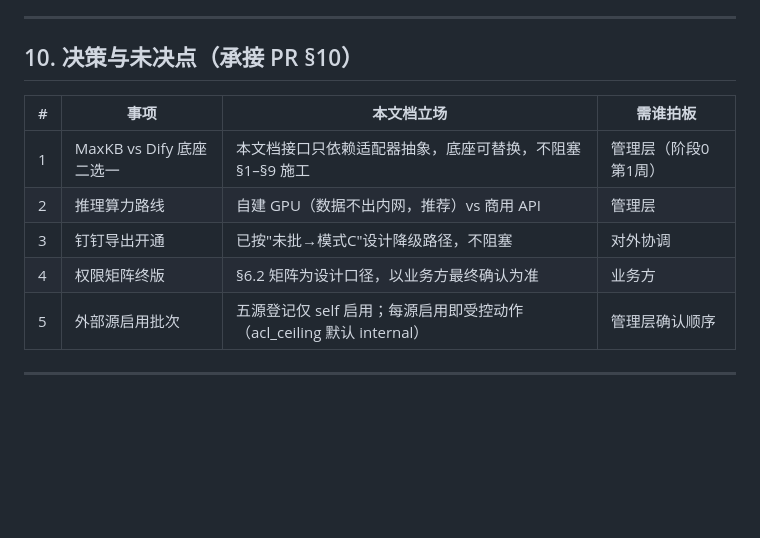
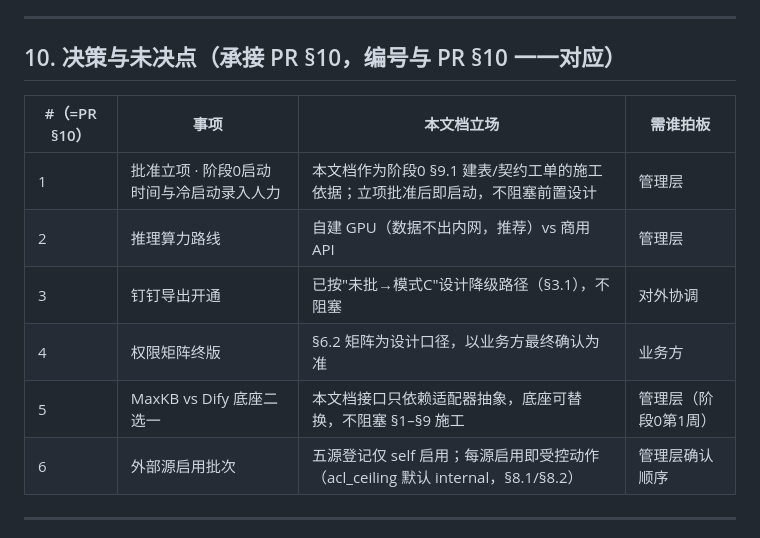
Before and after one commit to fire2050/keti-studio-ai-platform-pages, a Markdown page: 附录A-多源接入详细设计-DES-v1.0.md, the part around the change. GitHub-like rendering; blank space fills up the shorter version.

Commit message:
docs(DES v1.0): 修正 §10——补回 PR#1 批准立项、编号与 PR §10 一一对应、加内部锚点

```diff
--- a/附录A-多源接入详细设计-DES-v1.0.md
+++ b/附录A-多源接入详细设计-DES-v1.0.md
@@ -468,15 +468,16 @@ function canRead(role: Role, doc: CanonicalDoc, level: VisLevel): boolean {
 
 ---
 
-## 10. 决策与未决点（承接 PR §10）
+## 10. 决策与未决点（承接 PR §10，编号与 PR §10 一一对应）
 
-| # | 事项 | 本文档立场 | 需谁拍板 |
+| #（=PR §10） | 事项 | 本文档立场 | 需谁拍板 |
 |---|---|---|---|
-| 1 | MaxKB vs Dify 底座二选一 | 本文档接口只依赖适配器抽象，底座可替换，不阻塞 §1–§9 施工 | 管理层（阶段0第1周） |
+| 1 | 批准立项 · 阶段0启动时间与冷启动录入人力 | 本文档作为阶段0 §9.1 建表/契约工单的施工依据；立项批准后即启动，不阻塞前置设计 | 管理层 |
 | 2 | 推理算力路线 | 自建 GPU（数据不出内网，推荐）vs 商用 API | 管理层 |
-| 3 | 钉钉导出开通 | 已按"未批→模式C"设计降级路径，不阻塞 | 对外协调 |
+| 3 | 钉钉导出开通 | 已按"未批→模式C"设计降级路径（§3.1），不阻塞 | 对外协调 |
 | 4 | 权限矩阵终版 | §6.2 矩阵为设计口径，以业务方最终确认为准 | 业务方 |
-| 5 | 外部源启用批次 | 五源登记仅 self 启用；每源启用即受控动作（acl_ceiling 默认 internal） | 管理层确认顺序 |
+| 5 | MaxKB vs Dify 底座二选一 | 本文档接口只依赖适配器抽象，底座可替换，不阻塞 §1–§9 施工 | 管理层（阶段0第1周） |
+| 6 | 外部源启用批次 | 五源登记仅 self 启用；每源启用即受控动作（acl_ceiling 默认 internal，§8.1/§8.2） | 管理层确认顺序 |
 
 ---
 
```
